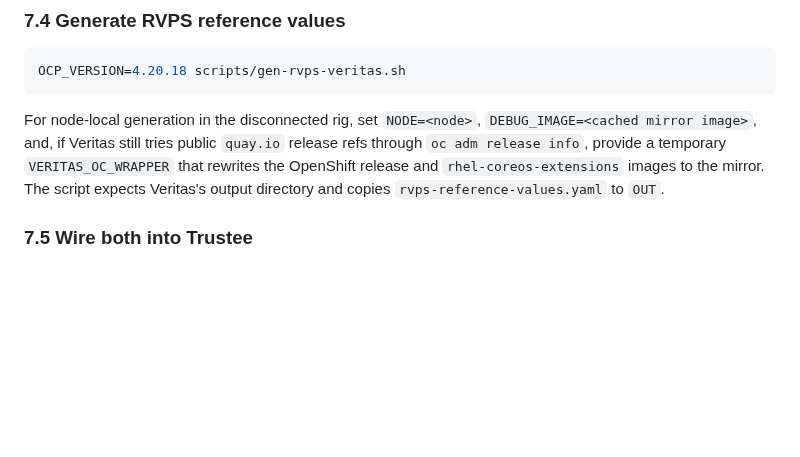
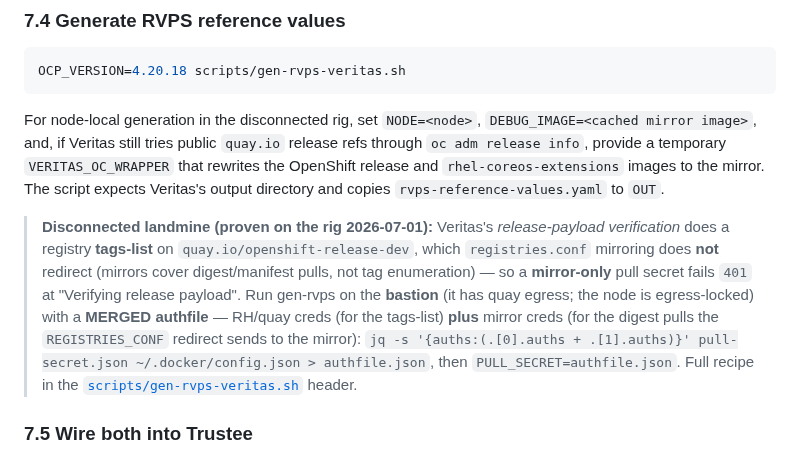
Before and after one commit to shpwrck/openshift-confidential-containers, a Markdown page: docs/install-guide.md, the part around the change. Rendered like a GitHub page; blank space fills up the shorter version.

```diff
--- a/docs/install-guide.md
+++ b/docs/install-guide.md
@@ -804,6 +804,17 @@ mirror image>`, and, if Veritas still tries public `quay.io` release refs throug
 release and `rhel-coreos-extensions` images to the mirror. The script expects Veritas's output
 directory and copies `rvps-reference-values.yaml` to `OUT`.
 
+> **Disconnected landmine (proven on the rig 2026-07-01):** Veritas's *release-payload
+> verification* does a registry **tags-list** on `quay.io/openshift-release-dev`, which
+> `registries.conf` mirroring does **not** redirect (mirrors cover digest/manifest pulls, not tag
+> enumeration) — so a **mirror-only** pull secret fails `401` at "Verifying release payload". Run
+> gen-rvps on the **bastion** (it has quay egress; the node is egress-locked) with a **MERGED
+> authfile** — RH/quay creds (for the tags-list) **plus** mirror creds (for the digest pulls the
+> `REGISTRIES_CONF` redirect sends to the mirror):
+> `jq -s '{auths:(.[0].auths + .[1].auths)}' pull-secret.json ~/.docker/config.json > authfile.json`,
+> then `PULL_SECRET=authfile.json`. Full recipe in the
+> [`scripts/gen-rvps-veritas.sh`](../scripts/gen-rvps-veritas.sh) header.
+
 ### 7.5 Wire both into Trustee
 
 Mount the VCEK secrets via `KbsConfig.spec.kbsLocalCertCacheSpec` at
```
Also changed, not shown: docs/runbooks/disconnected-sno-bringup.md (+5 -1 lines), docs/runbooks/install-execution-plan.md (+8 -7 lines).
